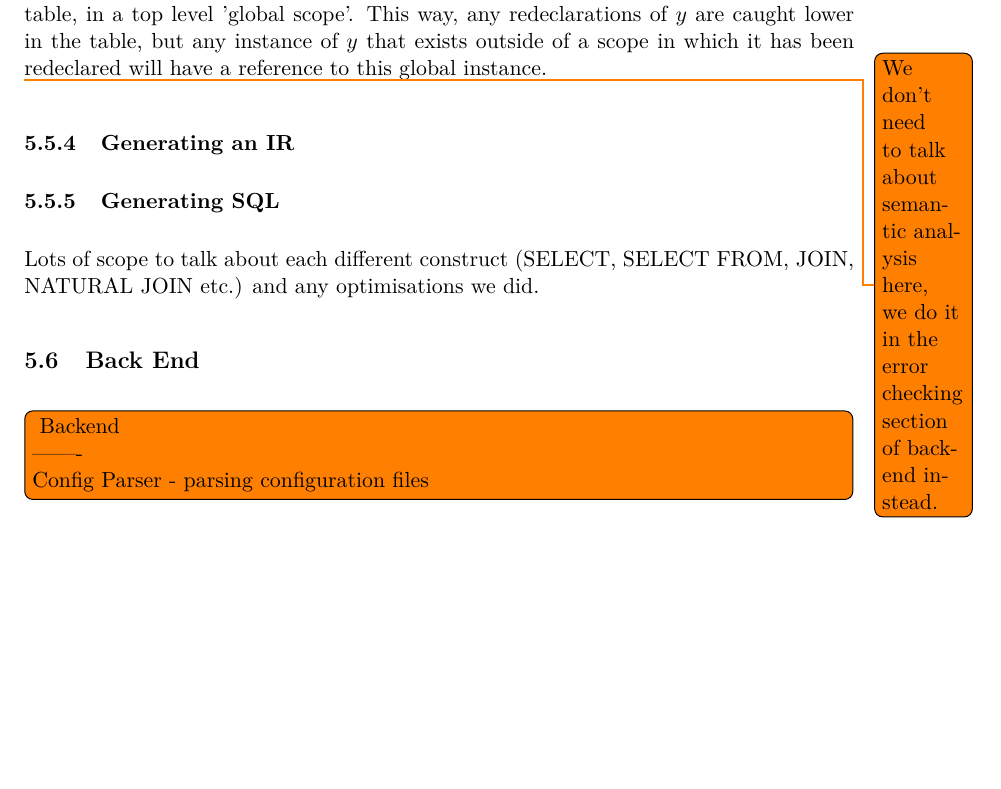
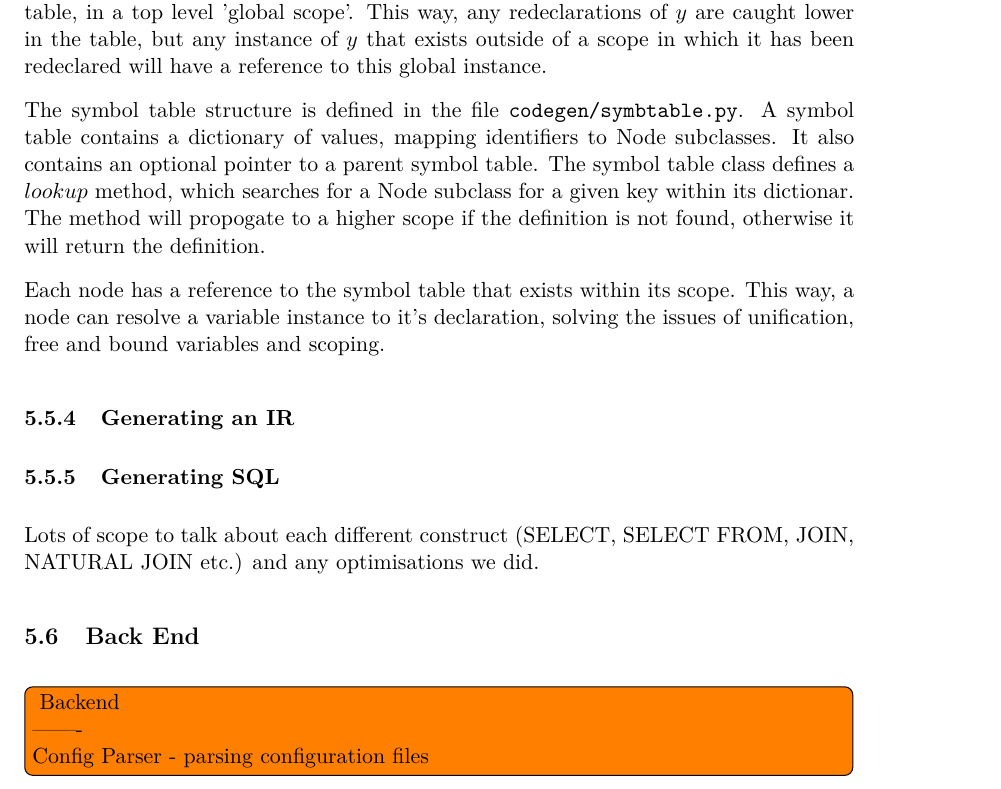
Before and after one commit to Tedworthy/ATLAST, a LaTeX document (report/report.tex): part of page 29 of 52 before the commit and part of page 29 of 53 after it, cut so that both start at the same text, the shorter picture padded with empty space. Compiled offline with pdfLaTeX.

Commit message:
Finishing of symbol table

```diff
--- a/report/report.tex
+++ b/report/report.tex
@@ -1279,8 +1279,18 @@ work on any database and provide clear error messages.
         scope in which it has been redeclared will have a reference to this
         global instance.
 
-    \todo{We don't need to talk about semantic analysis here, we do it in the
-    error checking section of backend instead.}
+      The symbol table structure is defined in the file
+      \texttt{codegen/symbtable.py}. A symbol table contains a dictionary of
+      values, mapping identifiers to Node subclasses. It also contains an
+      optional pointer to a parent symbol table. The symbol table class defines
+      a $lookup$ method, which searches for a Node subclass for a given key
+      within its dictionar. The method will propogate to a higher scope if the
+      definition is not found, otherwise it will return the definition.
+
+      Each node has a reference to the symbol table that exists within its
+      scope. This way, a node can resolve a variable instance to it's
+      declaration, solving the issues of unification, free and bound variables
+      and scoping.
 
     \subsubsection{Generating an IR}
 
```
